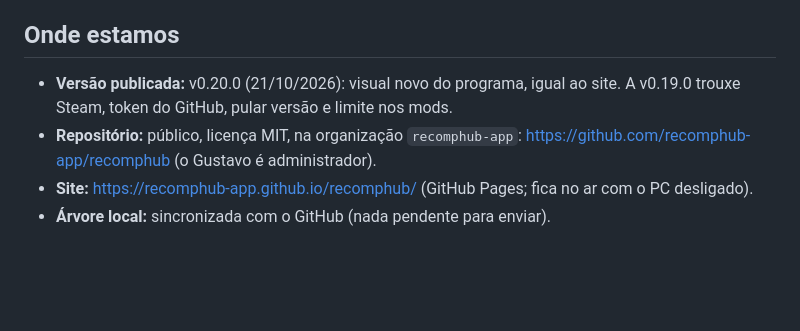
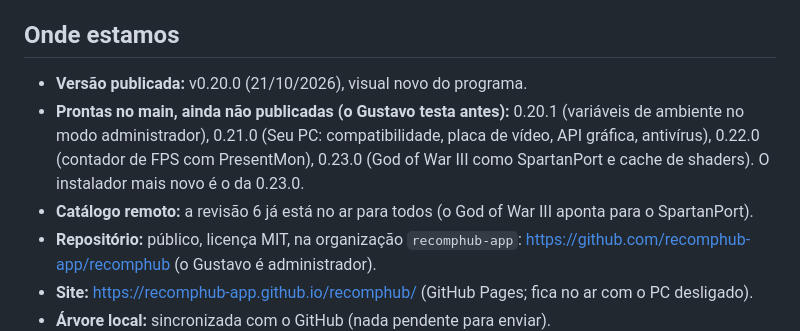
Before and after one commit to genriquesento-ops/recomphub, a Markdown page: docs/HANDOFF.md, the part around the change. Drawn GitHub-style; blank space fills up the shorter version.

Commit message:
Handoff: 0.20.1 a 0.23.0 prontas para teste
Co-Authored-By: Claude Opus 5.5 <noreply@anthropic.com>

```diff
--- a/docs/HANDOFF.md
+++ b/docs/HANDOFF.md
@@ -5,7 +5,9 @@ feito, o que deu errado e o que falta.
 
 ## Onde estamos
 
-- **Versão publicada:** v0.20.0 (21/10/2026): visual novo do programa, igual ao site. A v0.19.0 trouxe Steam, token do GitHub, pular versão e limite nos mods.
+- **Versão publicada:** v0.20.0 (21/10/2026), visual novo do programa.
+- **Prontas no main, ainda não publicadas (o Gustavo testa antes):** 0.20.1 (variáveis de ambiente no modo administrador), 0.21.0 (Seu PC: compatibilidade, placa de vídeo, API gráfica, antivírus), 0.22.0 (contador de FPS com PresentMon), 0.23.0 (God of War III como SpartanPort e cache de shaders). O instalador mais novo é o da 0.23.0.
+- **Catálogo remoto:** a revisão 6 já está no ar para todos (o God of War III aponta para o SpartanPort).
 - **Repositório:** público, licença MIT, na organização `recomphub-app`:
   https://github.com/recomphub-app/recomphub (o Gustavo é administrador).
 - **Site:** https://recomphub-app.github.io/recomphub/ (GitHub Pages; fica no ar com o PC desligado).
```
